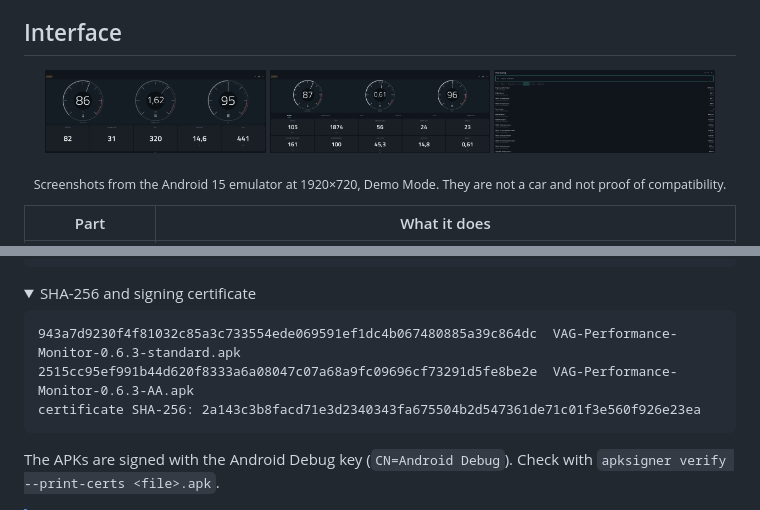
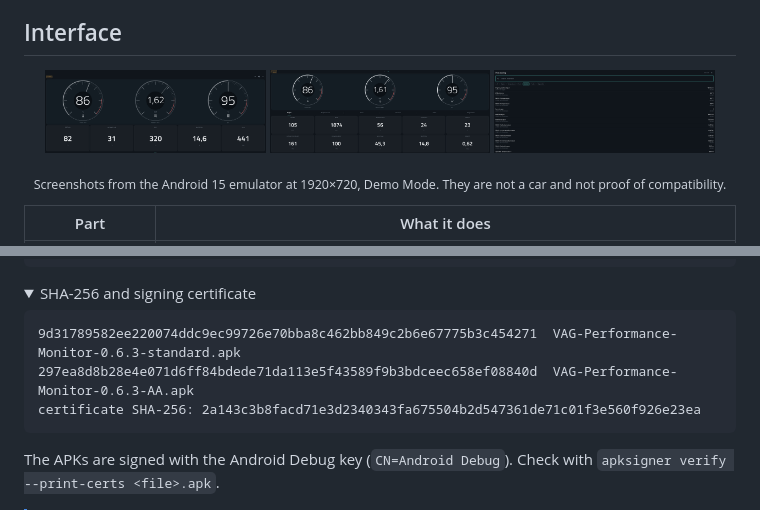
Before and after one commit to nchalexz/VAG-PerformanceMonitor, a Markdown page: README.md, 2 parts joined by grey strips. Rendered like a GitHub page; pictures changed too: docs/assets/screen-performance.png; folded sections open.

````diff
--- a/README.md
+++ b/README.md
@@ -263,8 +255,8 @@ adb install -r VAG-Performance-Monitor-0.6.3-AA.apk
 <summary>SHA-256 and signing certificate</summary>
 
 ```text
-943a7d9230f4f81032c85a3c733554ede069591ef1dc4b067480885a39c864dc  VAG-Performance-Monitor-0.6.3-standard.apk
-2515cc95ef991b44d620f8333a6a08047c07a68a9fc09696cf73291d5fe8be2e  VAG-Performance-Monitor-0.6.3-AA.apk
+9d31789582ee220074ddc9ec99726e70bba8c462bb849c2b6e67775b3c454271  VAG-Performance-Monitor-0.6.3-standard.apk
+297ea8d8b28e4e071d6ff84bdede71da113e5f43589f9b3bdceec658ef08840d  VAG-Performance-Monitor-0.6.3-AA.apk
 certificate SHA-256: 2a143c3b8facd71e3d2340343fa675504b2d547361de71c01f3e560f926e23ea
 ```
 
````
Also changed, not shown: other parts of README.md (+0 -8 lines), README.ru.md (+2 -10 lines), docs/assets/screen-performance-ru.png.
